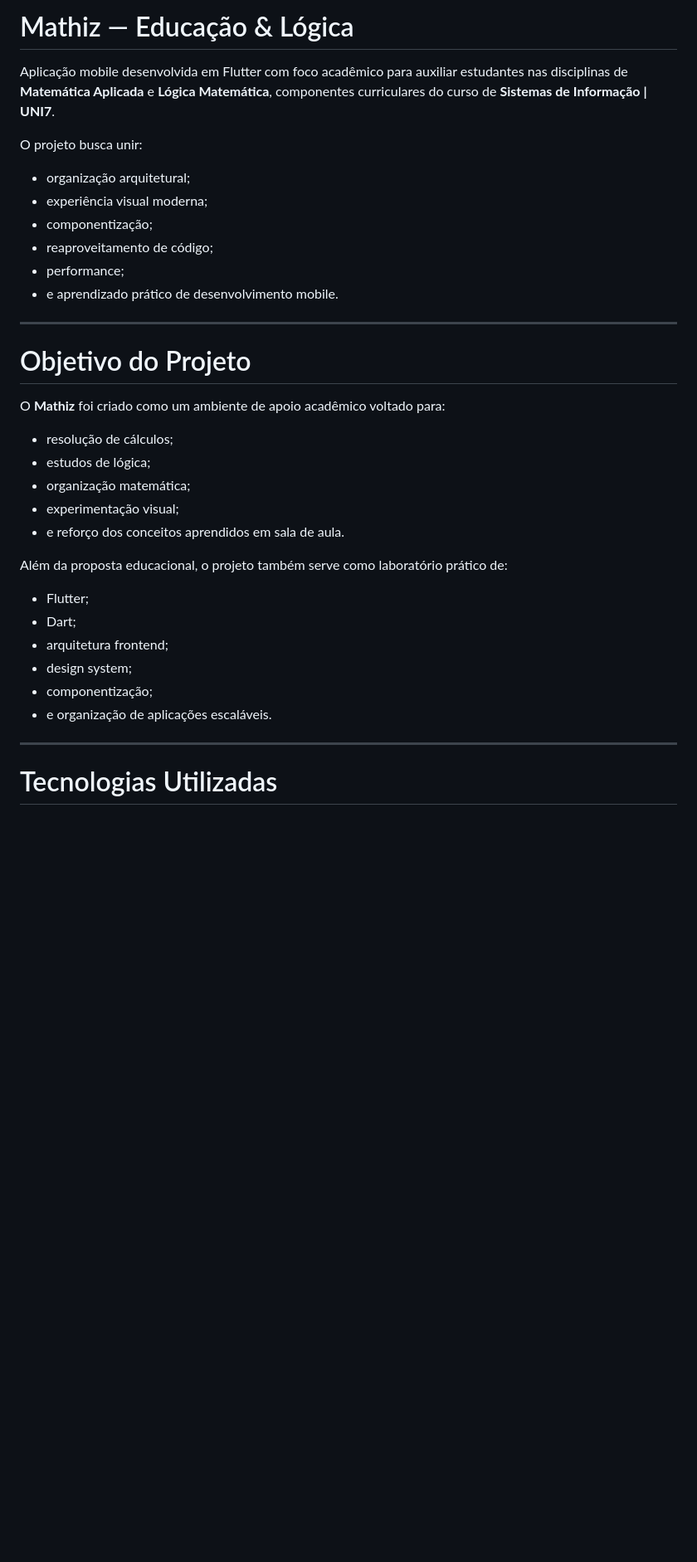
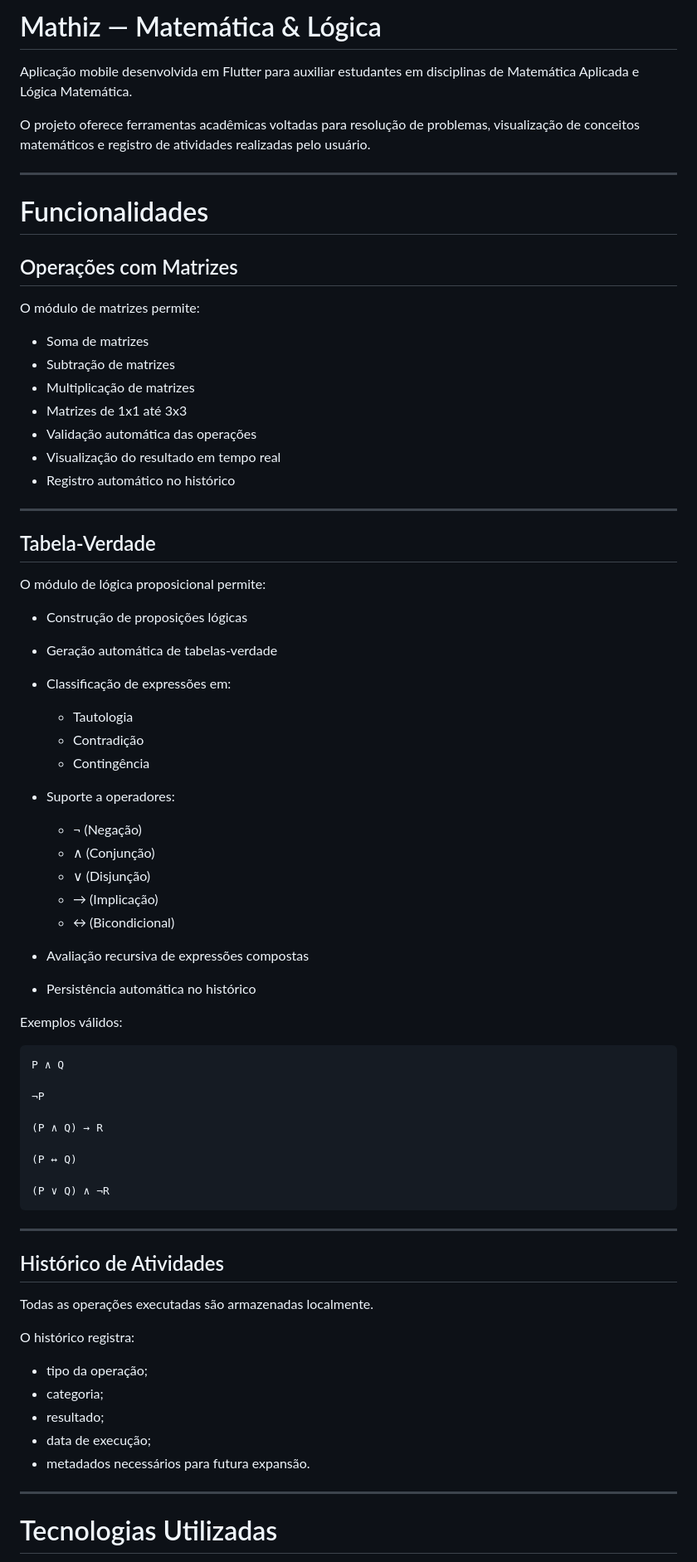
Before and after one commit to pauloqueirozz01/mathiz, a Markdown page: README.md, the part around one of its changes. Shown at 83% size. Drawn GitHub-style; blank space fills up the shorter version.

````diff
--- a/README.md
+++ b/README.md
@@ -1,36 +1,75 @@
-# Mathiz — Educação & Lógica
+# Mathiz — Matemática & Lógica
 
-Aplicação mobile desenvolvida em Flutter com foco acadêmico para auxiliar estudantes nas disciplinas de **Matemática Aplicada** e **Lógica Matemática**, componentes curriculares do curso de **Sistemas de Informação | UNI7**.
+Aplicação mobile desenvolvida em Flutter para auxiliar estudantes em disciplinas de Matemática Aplicada e Lógica Matemática.
 
-O projeto busca unir:
-
-- organização arquitetural;
-- experiência visual moderna;
-- componentização;
-- reaproveitamento de código;
-- performance;
-- e aprendizado prático de desenvolvimento mobile.
+O projeto oferece ferramentas acadêmicas voltadas para resolução de problemas, visualização de conceitos matemáticos e registro de atividades realizadas pelo usuário.
 
 ---
 
-# Objetivo do Projeto
+# Funcionalidades
 
-O **Mathiz** foi criado como um ambiente de apoio acadêmico voltado para:
+## Operações com Matrizes
 
-- resolução de cálculos;
-- estudos de lógica;
-- organização matemática;
-- experimentação visual;
-- e reforço dos conceitos aprendidos em sala de aula.
+O módulo de matrizes permite:
 
-Além da proposta educacional, o projeto também serve como laboratório prático de:
+* Soma de matrizes
+* Subtração de matrizes
+* Multiplicação de matrizes
+* Matrizes de 1x1 até 3x3
+* Validação automática das operações
+* Visualização do resultado em tempo real
+* Registro automático no histórico
 
-- Flutter;
-- Dart;
-- arquitetura frontend;
-- design system;
-- componentização;
-- e organização de aplicações escaláveis.
+---
+
+## Tabela-Verdade
+
+O módulo de lógica proposicional permite:
+
+* Construção de proposições lógicas
+* Geração automática de tabelas-verdade
+* Classificação de expressões em:
+
+  * Tautologia
+  * Contradição
+  * Contingência
+* Suporte a operadores:
+
+  * ¬ (Negação)
+  * ∧ (Conjunção)
+  * ∨ (Disjunção)
+  * → (Implicação)
+  * ↔ (Bicondicional)
+* Avaliação recursiva de expressões compostas
+* Persistência automática no histórico
+
+Exemplos válidos:
+
+```text
+P ∧ Q
+
+¬P
+
+(P ∧ Q) → R
+
+(P ↔ Q)
+
+(P ∨ Q) ∧ ¬R
+```
+
+---
+
+## Histórico de Atividades
+
+Todas as operações executadas são armazenadas localmente.
+
+O histórico registra:
+
+* tipo da operação;
+* categoria;
+* resultado;
+* data de execução;
+* metadados necessários para futura expansão.
 
 ---
 
````
Also changed, not shown: other parts of README.md (+161 -104 lines).
